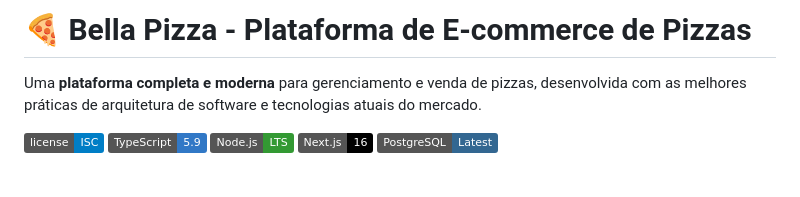
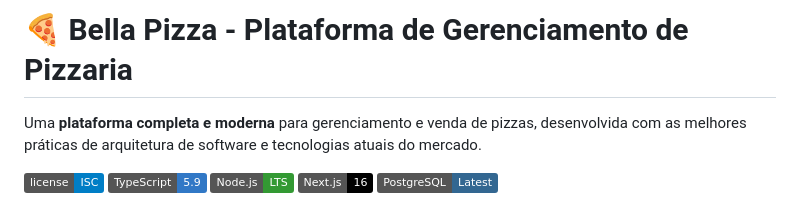
Before and after one commit to kevindevdbs/bella-pizza, a Markdown page: README.md, the part around the change. Rendered like a GitHub page; badges without logos; blank space fills up the shorter version.

Commit message:
Atualizar o README.md

```diff
--- a/README.md
+++ b/README.md
@@ -1,4 +1,4 @@
-# 🍕 Bella Pizza - Plataforma de E-commerce de Pizzas
+# 🍕 Bella Pizza - Plataforma de Gerenciamento de Pizzaria
 
 Uma **plataforma completa e moderna** para gerenciamento e venda de pizzas, desenvolvida com as melhores práticas de arquitetura de software e tecnologias atuais do mercado.
 
```
